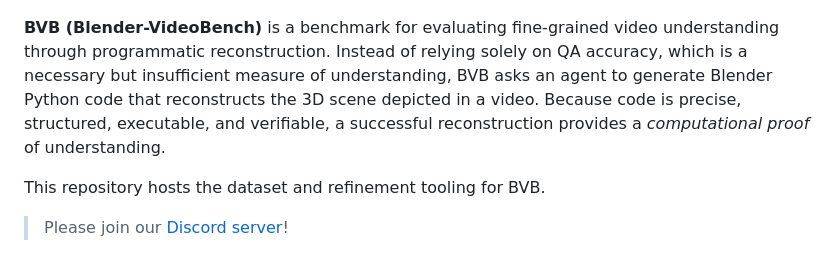
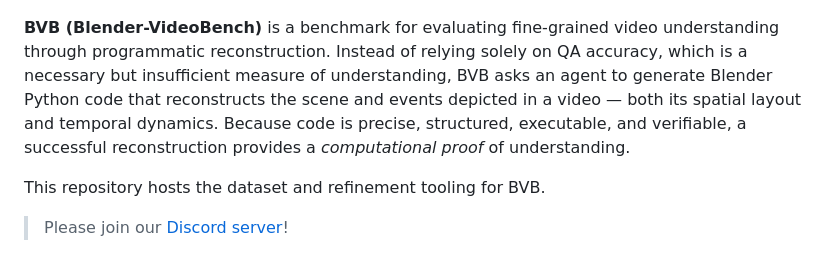
Before and after one commit to callingforhelp/BVB, a Markdown page: README.md, the part around the change. Drawn GitHub-style.

```diff
--- a/README.md
+++ b/README.md
@@ -3,7 +3,7 @@
   <img src="assets/bvb-logo.png" alt="BVB Logo" width="240">
 </p>
 
-**BVB (Blender-VideoBench)** is a benchmark for evaluating fine-grained video understanding through programmatic reconstruction. Instead of relying solely on QA accuracy, which is a necessary but insufficient measure of understanding, BVB asks an agent to generate Blender Python code that reconstructs the 3D scene depicted in a video. Because code is precise, structured, executable, and verifiable, a successful reconstruction provides a *computational proof* of understanding.
+**BVB (Blender-VideoBench)** is a benchmark for evaluating fine-grained video understanding through programmatic reconstruction. Instead of relying solely on QA accuracy, which is a necessary but insufficient measure of understanding, BVB asks an agent to generate Blender Python code that reconstructs the scene and events depicted in a video — both its spatial layout and temporal dynamics. Because code is precise, structured, executable, and verifiable, a successful reconstruction provides a *computational proof* of understanding.
 
 This repository hosts the dataset and refinement tooling for BVB.
 
```
